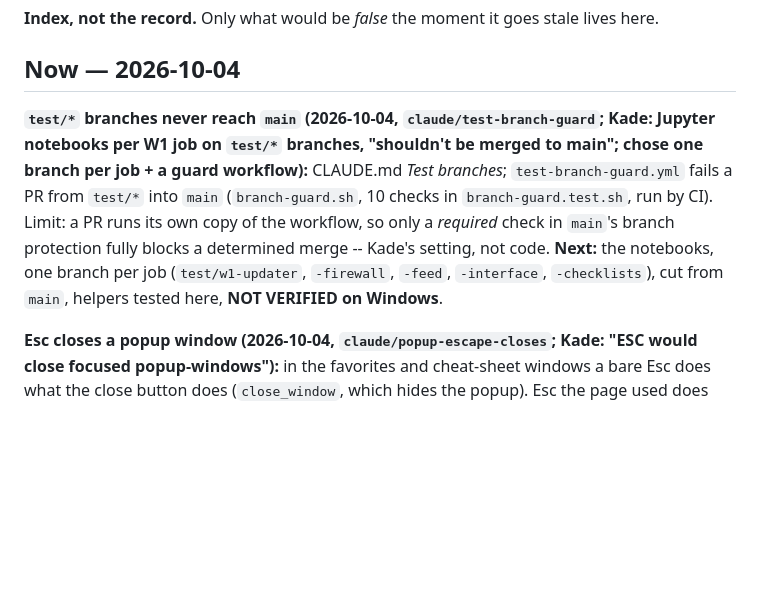
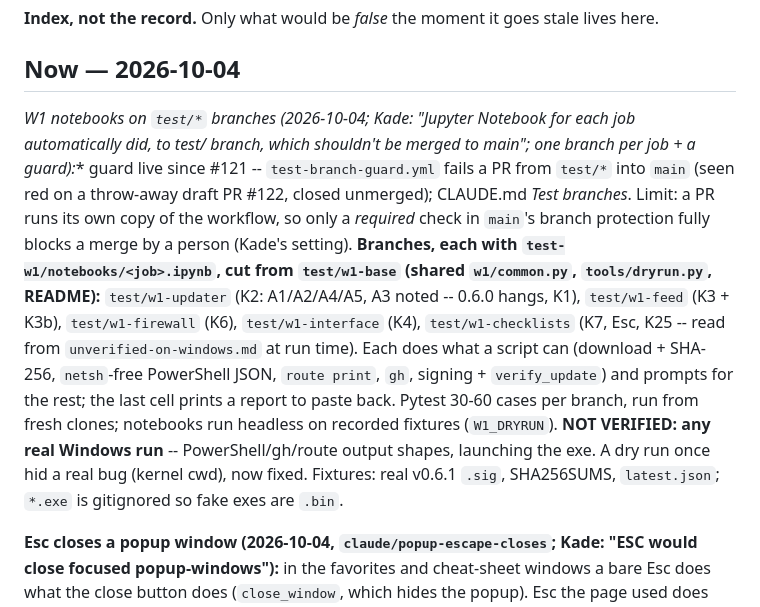
Before and after one commit to enjay27/resonance-stream, a Markdown page: MEMORY.md, the part around the change. Drawn GitHub-style; blank space fills up the shorter version.

Commit message:
Memory: the W1 notebooks live on test/w1-* branches, the guard is seen working
Records the outcome of the notebook task: the six branches and what each does,
what is verified (pytest from fresh clones, headless runs on fixtures, the
guard failing on a throw-away test/* PR) and what is not (any real Windows run).
Roadmap W1 points at them.

Memory files only; no gate applies.

Co-Authored-By: Claude Sonnet 5.5 <noreply@anthropic.com>
Claude-Session: https://claude.ai/code/session_0196zmPjtYWwJHq7ah9iRt6h

```diff
--- a/MEMORY.md
+++ b/MEMORY.md
@@ -4,7 +4,7 @@
 
 ## Now — 2026-10-04
 
-**`test/*` branches never reach `main` (2026-10-04, `claude/test-branch-guard`; Kade: Jupyter notebooks per W1 job on `test/*` branches, "shouldn't be merged to main"; chose one branch per job + a guard workflow):** CLAUDE.md *Test branches*; `test-branch-guard.yml` fails a PR from `test/*` into `main` (`branch-guard.sh`, 10 checks in `branch-guard.test.sh`, run by CI). Limit: a PR runs its own copy of the workflow, so only a *required* check in `main`'s branch protection fully blocks a determined merge -- Kade's setting, not code. **Next:** the notebooks, one branch per job (`test/w1-updater`, `-firewall`, `-feed`, `-interface`, `-checklists`), cut from `main`, helpers tested here, **NOT VERIFIED on Windows**.
+**W1 notebooks on `test/*` branches (2026-10-04; Kade: "Jupyter Notebook for each job automatically did, to test/* branch, which shouldn't be merged to main"; one branch per job + a guard):** guard live since #121 -- `test-branch-guard.yml` fails a PR from `test/*` into `main` (seen red on a throw-away draft PR #122, closed unmerged); CLAUDE.md *Test branches*. Limit: a PR runs its own copy of the workflow, so only a *required* check in `main`'s branch protection fully blocks a merge by a person (Kade's setting). **Branches, each with `test-w1/notebooks/<job>.ipynb`, cut from `test/w1-base` (shared `w1/common.py`, `tools/dryrun.py`, README):** `test/w1-updater` (K2: A1/A2/A4/A5, A3 noted -- 0.6.0 hangs, K1), `test/w1-feed` (K3 + K3b), `test/w1-firewall` (K6), `test/w1-interface` (K4), `test/w1-checklists` (K7, Esc, K25 -- read from `unverified-on-windows.md` at run time). Each does what a script can (download + SHA-256, `netsh`-free PowerShell JSON, `route print`, `gh`, signing + `verify_update`) and prompts for the rest; the last cell prints a report to paste back. Pytest 30-60 cases per branch, run from fresh clones; notebooks run headless on recorded fixtures (`W1_DRYRUN`). **NOT VERIFIED: any real Windows run** -- PowerShell/gh/route output shapes, launching the exe. A dry run once hid a real bug (kernel cwd), now fixed. Fixtures: real v0.6.1 `.sig`, SHA256SUMS, `latest.json`; `*.exe` is gitignored so fake exes are `.bin`.
 
 **Esc closes a popup window (2026-10-04, `claude/popup-escape-closes`; Kade: "ESC would close focused popup-windows"):** in the favorites and cheat-sheet windows a bare Esc does what the close button does (`close_window`, which hides the popup). Esc the page used does not close it: a table box undoes its edit, the shortcut recorder cancels, the add-tab / delete-tab question closes (a window listener in `FavoritesWindow`) -- the next Esc closes the window. An IME composition's Esc is ignored. Rule `popup_view::escape_closes_popup` (4 tests); `PopupApp` registers its listener *after* the page is built, so the page's own Esc handling runs first and `prevent_default` is what it reads. Driven in `ui-preview` (cheat sheet, favorites: bare Esc, table box, recorder, add-tab question; the delete-tab question uses the same listener, not driven). **NOT VERIFIED:** `cargo tauri dev` on Windows (real hidden popup, Korean IME) -- checks in `unverified-on-windows.md`. **Next:** the K26 branch to `main` (it touches `favorites_window.rs` too -- merge `main` into it first).
 
```
Also changed, not shown: .memory/roadmap/roadmap-since-0928.md (+1 -0 lines).
